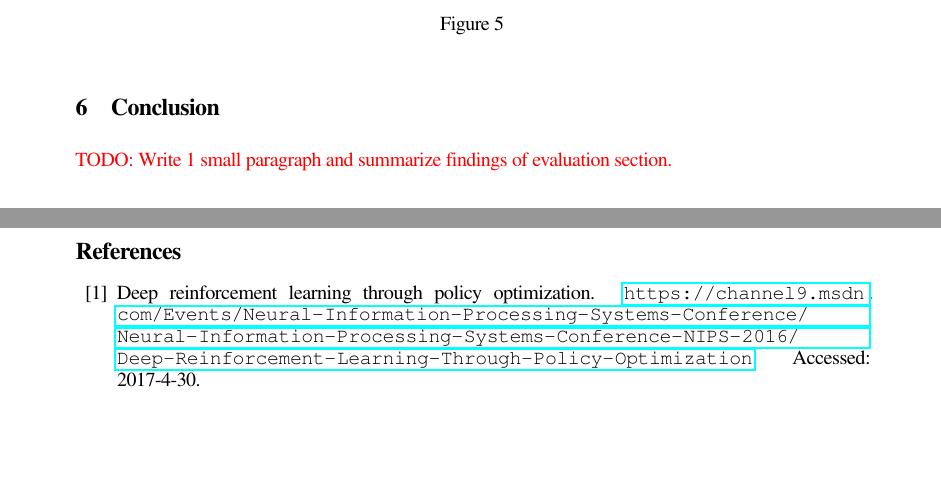
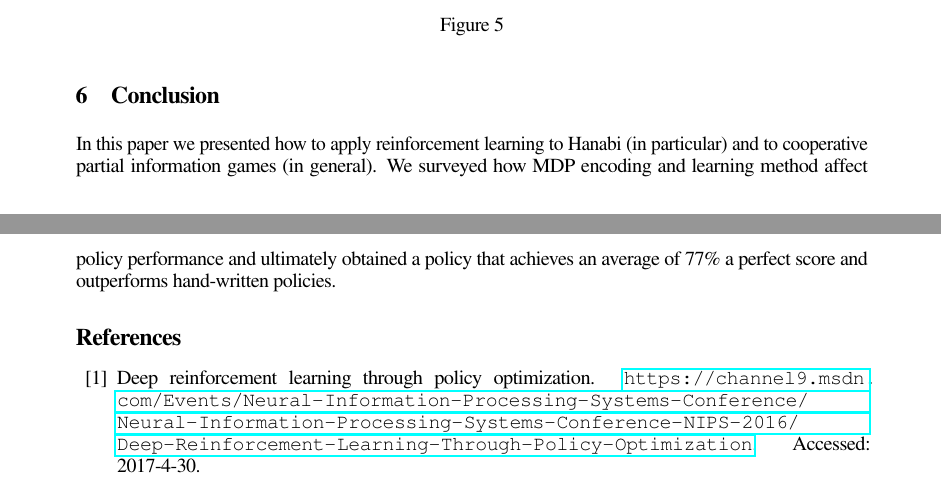
Before and after one commit to cirias/hanabi-1, a LaTeX paper (finalpaper/main.tex, which reads finalpaper/conclusion.tex): two parts of pages 8 and 9 of 9, joined at a grey line, cut so that both start at the same text, the shorter picture padded with empty space. Compiled offline with pdfLaTeX.

Commit message:
Added a very short conclusion.

```diff
--- a/finalpaper/conclusion.tex
+++ b/finalpaper/conclusion.tex
@@ -1,2 +1,6 @@
 \section{Conclusion}\label{sec:conclusion}
-\todo{Write 1 small paragraph and summarize findings of evaluation section.}
+In this paper we presented how to apply reinforcement learning to Hanabi (in
+particular) and to cooperative partial information games (in general). We
+surveyed how MDP encoding and learning method affect policy performance and
+ultimately obtained a policy that achieves an average of 77\% a perfect score
+and outperforms hand-written policies.
```
